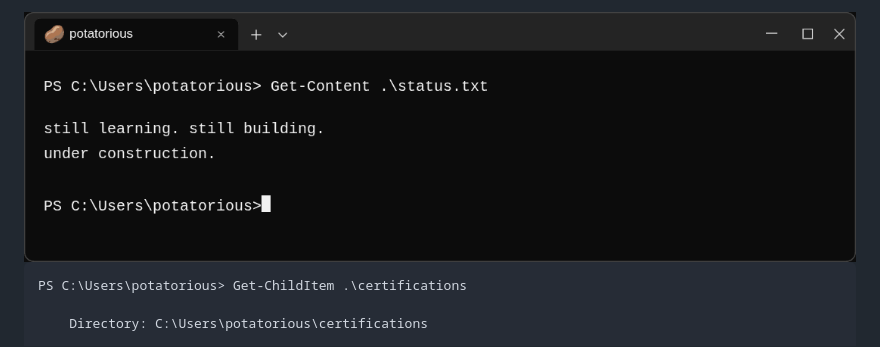
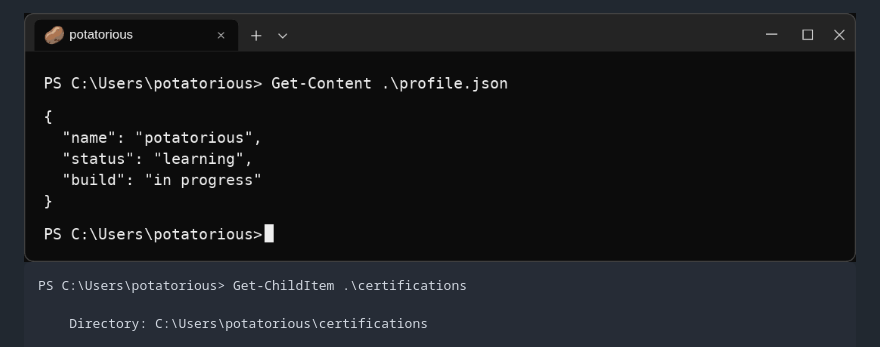
Before and after one commit to potatorious/potatorious, a Markdown page: README.md, the part around the change. GitHub-like rendering; pictures changed too: assets/terminal_profile.gif (added).

Commit message:
Display concise PowerShell profile data GIF while retaining certifications

```diff
--- a/README.md
+++ b/README.md
@@ -1,6 +1,6 @@
 <div align="center">
 
-<img src="./assets/terminal.gif" alt="potatorious Windows 11 terminal — still learning, still building. Under construction." width="900" />
+<img src="./assets/terminal_profile.gif" alt="potatorious Windows 11 terminal — profile data: learning, in progress." width="900" />
 
 </div>
 
```
